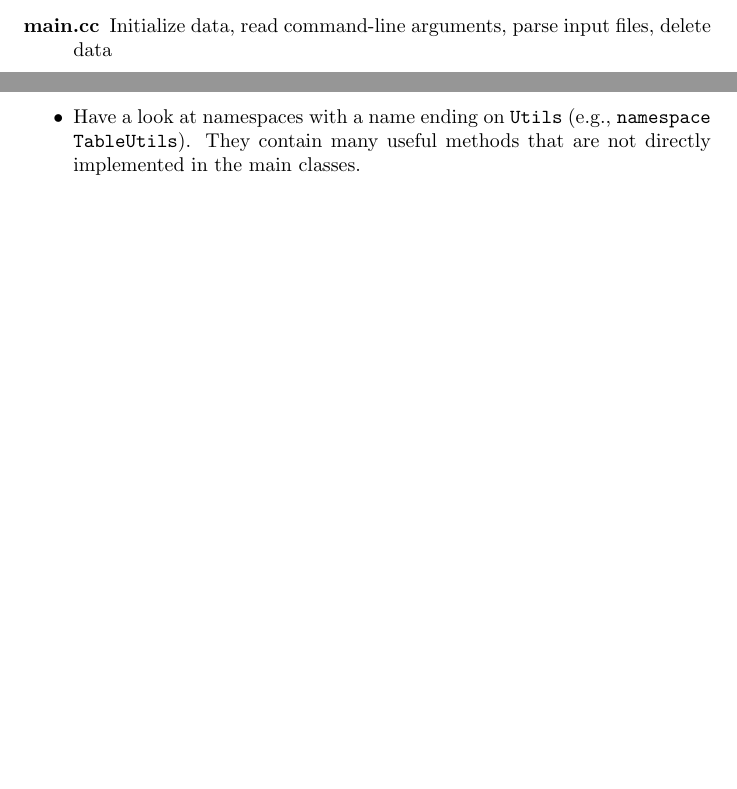
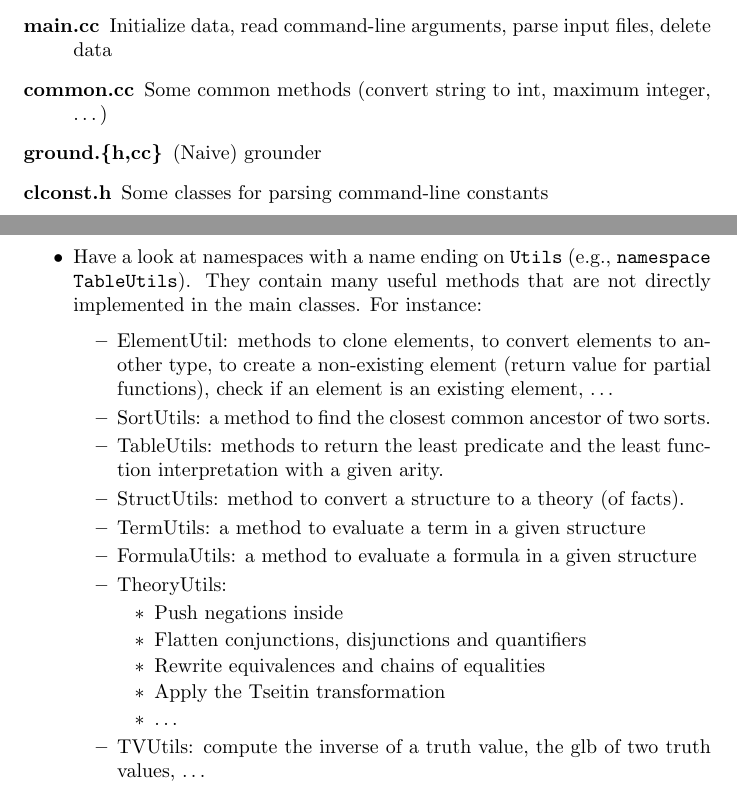
Before and after one commit to KULeuven-KRR/IDP, a LaTeX document (documentation/code/code.tex): two parts of pages 1 and 8 of 8 before the commit and two parts of pages 1 and 9 of 9 after it, joined at a grey line, cut so that both start at the same text, the shorter picture padded with empty space. Compiled offline with pdfLaTeX.

Commit message:
Extended the documentation

```diff
--- a/documentation/code/code.tex
+++ b/documentation/code/code.tex
@@ -40,6 +40,9 @@
 	\item[error.\{h,cc\}] Error and warning messages
 	\item[lex.ll, parse.yy, insert.\{h,cc\}] Parsing
 	\item[main.cc] Initialize data, read command-line arguments, parse input files, delete data
+	\item[common.cc] Some common methods (convert string to int, maximum integer, \ldots)
+	\item[ground.\{h,cc\}] (Naive) grounder
+	\item[clconst.h] Some classes for parsing command-line constants
 \end{description}
 
 %%%%%%%%%%%%%%%%%%%%%%%%%%%%%%%%%%%%%%%%%%%%%%%%%%%%%%%%%%%%
@@ -347,6 +354,23 @@ TODO
 
 \begin{itemize}
 	\item Many classes have a method \texttt{string to\_string()}, which can be used to print the object (e.g., while debugging).
-	\item Have a look at namespaces with a name ending on \texttt{Utils} (e.g., \texttt{namespace TableUtils}). They contain many useful methods that are not directly implemented in the main classes.
+	\item Have a look at namespaces with a name ending on \texttt{Utils} (e.g., \texttt{namespace TableUtils}). They contain many useful methods that are not directly implemented in the main classes. For instance:
+	\begin{itemize}
+		\item ElementUtil: methods to clone elements, to convert elements to another type, to create a non-existing element (return value for partial functions), check if an element is an existing element, \ldots
+		\item SortUtils: a method to find the closest common ancestor of two sorts.
+		\item TableUtils: methods to return the least predicate and the least function interpretation with a given arity.
+		\item StructUtils: method to convert a structure to a theory (of facts).
+		\item TermUtils: a method to evaluate a term in a given structure
+		\item FormulaUtils: a method to evaluate a formula in a given structure
+		\item TheoryUtils:
+		\begin{itemize}
+			\item Push negations inside
+			\item Flatten conjunctions, disjunctions and quantifiers
+			\item Rewrite equivalences and chains of equalities
+			\item Apply the Tseitin transformation
+			\item \ldots
+		\end{itemize}
+		\item TVUtils: compute the inverse of a truth value, the glb of two truth values, \ldots
+	\end{itemize}
 \end{itemize}
 \end{document}
```
Also changed, not shown: documentation/code/code.tex (28 more changed lines), 1 other file.
